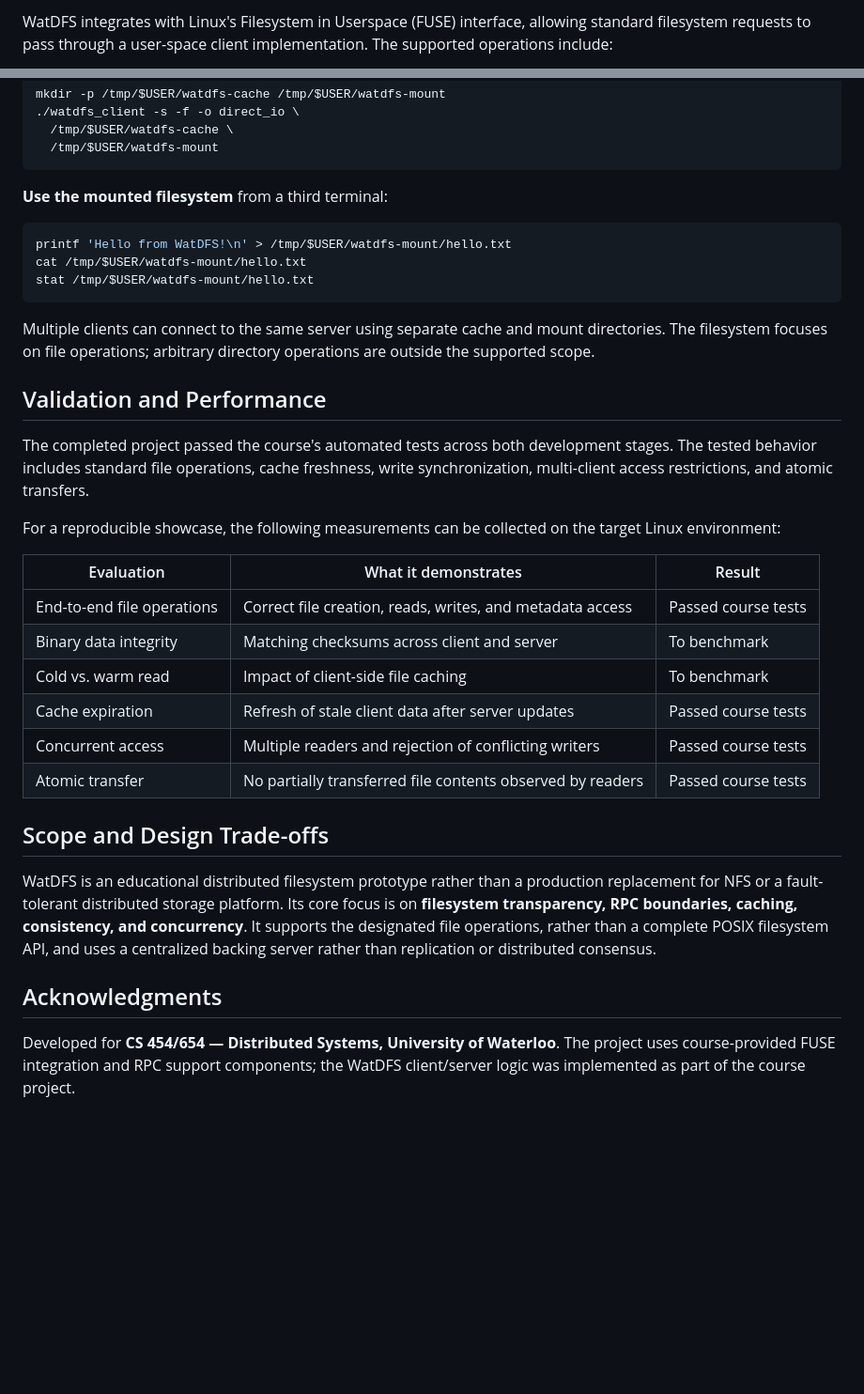
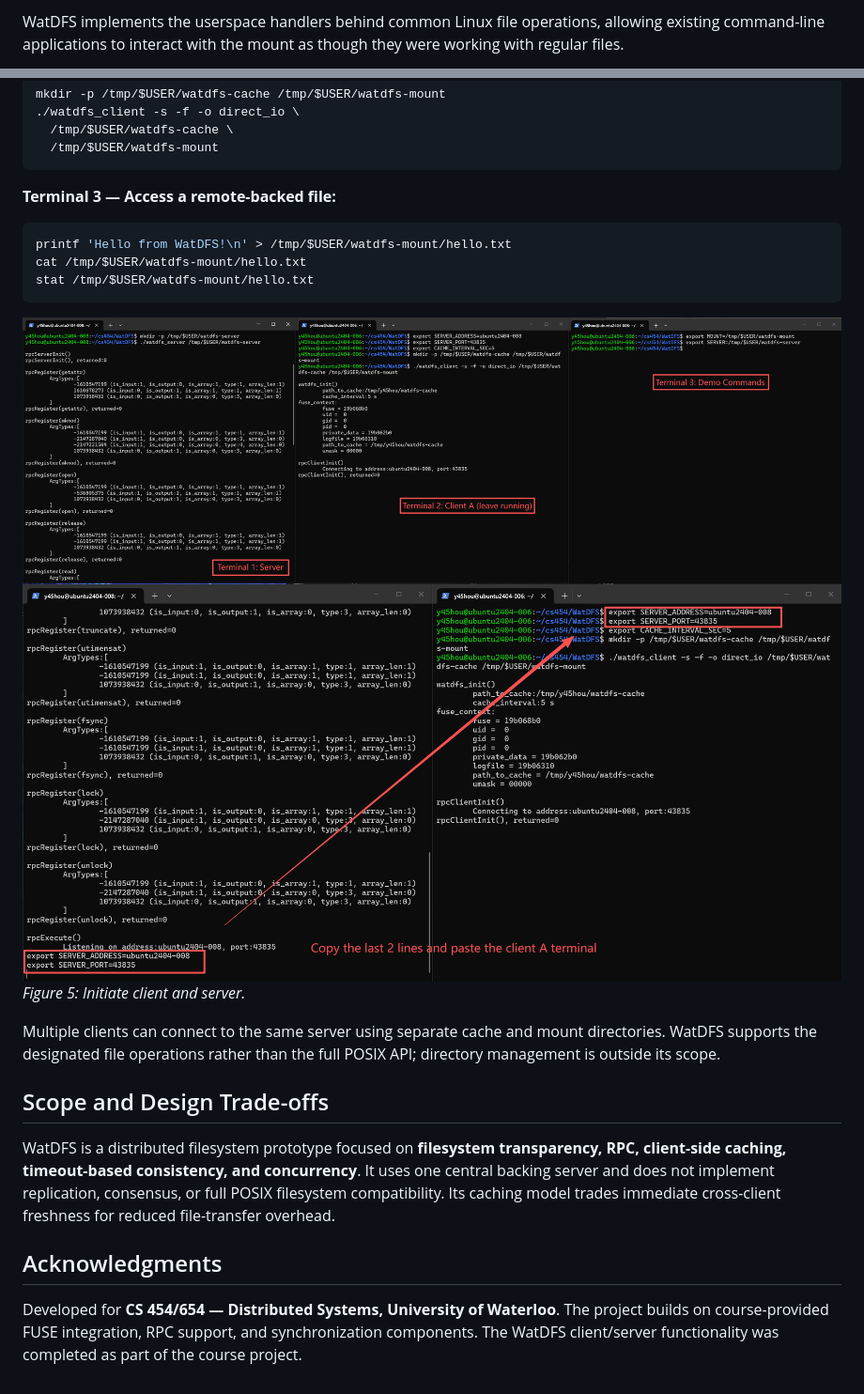
Before and after one commit to Sirius-Hou/WatDFS, a Markdown page: README.md, 2 parts joined by grey strips. Shown at 94% size. Rendered like a GitHub page; pictures changed too: assets/screenshots/initiate-client-and-server.png (added), assets/screenshots/terminal-demo.png (added); blank space fills up the shorter version.

````diff
--- a/README.md
+++ b/README.md
@@ -56,3 +61,3 @@ Each client exposes a FUSE mount point to applications and maintains a separate
 
-WatDFS integrates with Linux's Filesystem in Userspace (FUSE) interface, allowing standard filesystem requests to pass through a user-space client implementation. The supported operations include:
+WatDFS implements the userspace handlers behind common Linux file operations, allowing existing command-line applications to interact with the mount as though they were working with regular files.
 
@@ -140,7 +209,7 @@ mkdir -p /tmp/$USER/watdfs-cache /tmp/$USER/watdfs-mount
   /tmp/$USER/watdfs-mount
 ```
 
-**Use the mounted filesystem** from a third terminal:
+**Terminal 3 — Access a remote-backed file:**
 
 ```bash
 printf 'Hello from WatDFS!\n' > /tmp/$USER/watdfs-mount/hello.txt
@@ -148,31 +217,17 @@ cat /tmp/$USER/watdfs-mount/hello.txt
 stat /tmp/$USER/watdfs-mount/hello.txt
 ```
 
-Multiple clients can connect to the same server using separate cache and mount directories. The filesystem focuses on file operations; arbitrary directory operations are outside the supported scope.
+![setup demo](assets/screenshots/terminal-demo.png)
+![initiate client and server](assets/screenshots/initiate-client-and-server.png)
+*Figure 5: Initiate client and server.*
 
-## Validation and Performance
 
-The completed project passed the course's automated tests across both development stages. The tested behavior includes standard file operations, cache freshness, write synchronization, multi-client access restrictions, and atomic transfers.
-
-For a reproducible showcase, the following measurements can be collected on the target Linux environment:
-
-| Evaluation | What it demonstrates | Result |
-| --- | --- | --- |
-| End-to-end file operations | Correct file creation, reads, writes, and metadata access | Passed course tests |
-| Binary data integrity | Matching checksums across client and server | To benchmark |
-| Cold vs. warm read | Impact of client-side file caching | To benchmark |
-| Cache expiration | Refresh of stale client data after server updates | Passed course tests |
-| Concurrent access | Multiple readers and rejection of conflicting writers | Passed course tests |
-| Atomic transfer | No partially transferred file contents observed by readers | Passed course tests |
-
-<!-- Optional: Add measured latency / throughput results and screenshots after running benchmarks.
-![Read latency comparison](assets/read-performance.png)
--->
+Multiple clients can connect to the same server using separate cache and mount directories. WatDFS supports the designated file operations rather than the full POSIX API; directory management is outside its scope.
 
 ## Scope and Design Trade-offs
 
-WatDFS is an educational distributed filesystem prototype rather than a production replacement for NFS or a fault-tolerant distributed storage platform. Its core focus is on **filesystem transparency, RPC boundaries, caching, consistency, and concurrency**. It supports the designated file operations, rather than a complete POSIX filesystem API, and uses a centralized backing server rather than replication or distributed consensus.
+WatDFS is a distributed filesystem prototype focused on **filesystem transparency, RPC, client-side caching, timeout-based consistency, and concurrency**. It uses one central backing server and does not implement replication, consensus, or full POSIX filesystem compatibility. Its caching model trades immediate cross-client freshness for reduced file-transfer overhead.
 
 ## Acknowledgments
 
-Developed for **CS 454/654 — Distributed Systems, University of Waterloo**. The project uses course-provided FUSE integration and RPC support components; the WatDFS client/server logic was implemented as part of the course project.
+Developed for **CS 454/654 — Distributed Systems, University of Waterloo**. The project builds on course-provided FUSE integration, RPC support, and synchronization components. The WatDFS client/server functionality was completed as part of the course project.
````
Also changed, not shown: other parts of README.md (+143 -74 lines), README_WatDFS_Illustrated.md (deleted, +0 -272 lines), assets/screenshots/file-operations.png (added), assets/screenshots/remote-file-access-demo.png (added).
